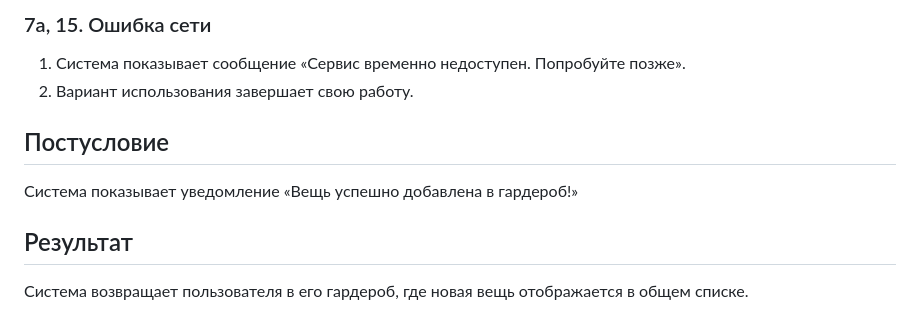
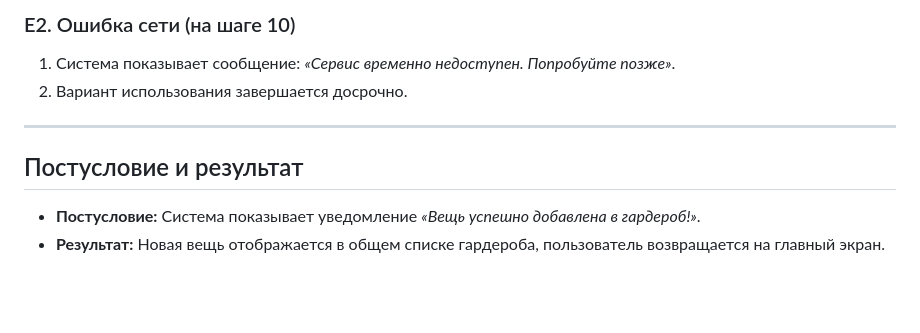
Before and after one commit to evggulina/system-analyst-portfolio, a Markdown page: digital-wardrobe/docs/use case.md, the part around one of its changes. Rendered like a GitHub page; blank space fills up the shorter version.

```diff
--- a/digital-wardrobe/docs/use case.md
+++ b/digital-wardrobe/docs/use case.md
@@ -61,10 +56,11 @@
 
-### 7а, 15. Ошибка сети
-1. Система показывает сообщение «Сервис временно недоступен. Попробуйте позже».
-2. Вариант использования завершает свою работу.
+### Е2. Ошибка сети (на шаге 10)
+1. Система показывает сообщение: *«Сервис временно недоступен. Попробуйте позже»*.
+2. Вариант использования завершается досрочно.
 
-## Постусловие
-Система показывает уведомление «Вещь успешно добавлена в гардероб!»
+---
 
-## Результат
-Система возвращает пользователя в его гардероб, где новая вещь отображается в общем списке.
+## Постусловие и результат
+
+- **Постусловие:** Система показывает уведомление *«Вещь успешно добавлена в гардероб!»*.
+- **Результат:** Новая вещь отображается в общем списке гардероба, пользователь возвращается на главный экран.
```
Also changed, not shown: other parts of digital-wardrobe/docs/use case.md (+42 -47 lines).
